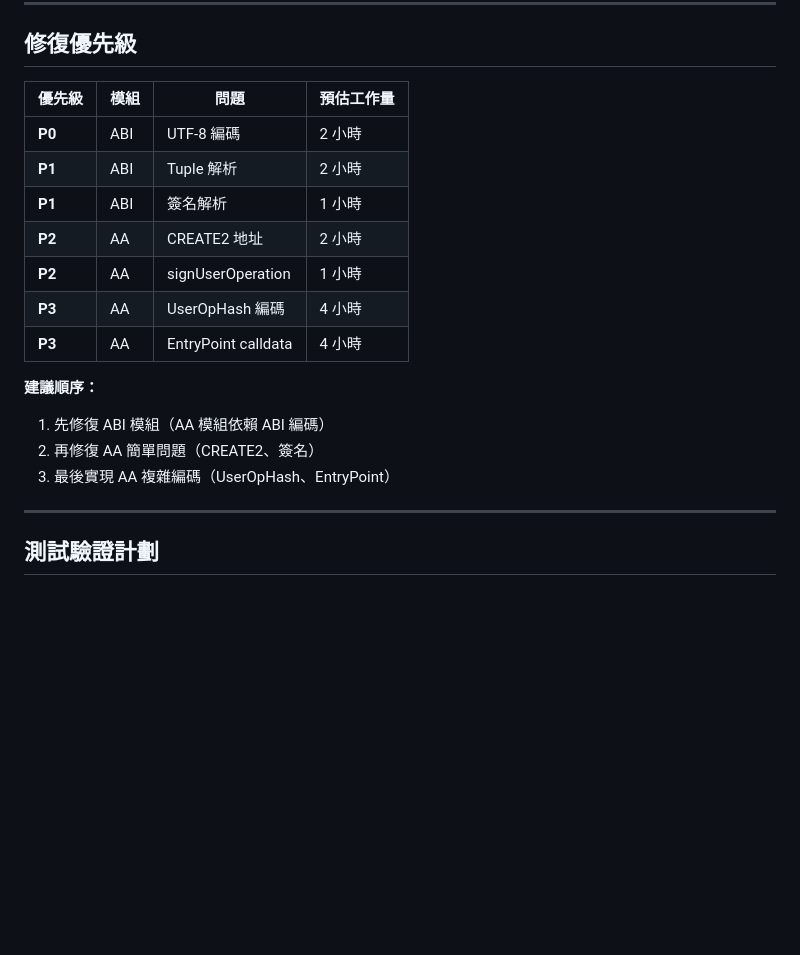
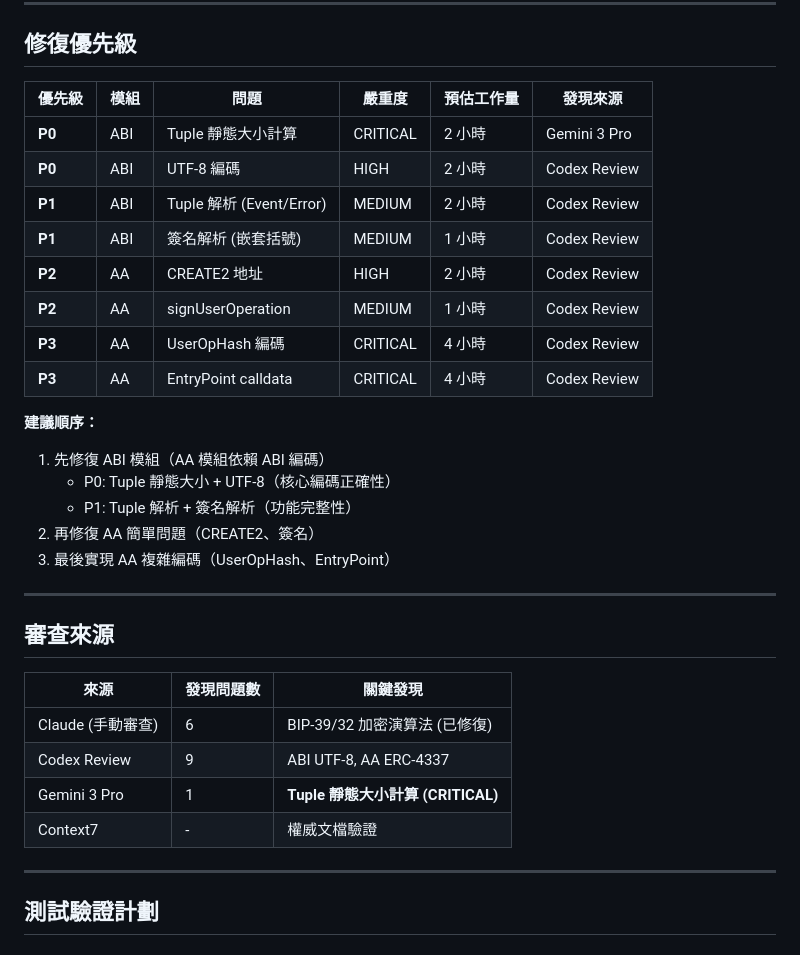
Before and after one commit to ImL1s/dart_web3, a Markdown page: dart_web3/docs/FIX_PLAN.md, the part around one of its changes. Rendered like a GitHub page; blank space fills up the shorter version.

```diff
--- a/dart_web3/docs/FIX_PLAN.md
+++ b/dart_web3/docs/FIX_PLAN.md
@@ -313,20 +361,34 @@ Future<Uint8List> signHash(String hash) async {
 
 ## 修復優先級
 
-| 優先級 | 模組 | 問題 | 預估工作量 |
-|--------|------|------|------------|
-| **P0** | ABI | UTF-8 編碼 | 2 小時 |
-| **P1** | ABI | Tuple 解析 | 2 小時 |
-| **P1** | ABI | 簽名解析 | 1 小時 |
-| **P2** | AA | CREATE2 地址 | 2 小時 |
-| **P2** | AA | signUserOperation | 1 小時 |
-| **P3** | AA | UserOpHash 編碼 | 4 小時 |
-| **P3** | AA | EntryPoint calldata | 4 小時 |
+| 優先級 | 模組 | 問題 | 嚴重度 | 預估工作量 | 發現來源 |
+|--------|------|------|--------|------------|----------|
+| **P0** | ABI | Tuple 靜態大小計算 | CRITICAL | 2 小時 | Gemini 3 Pro |
+| **P0** | ABI | UTF-8 編碼 | HIGH | 2 小時 | Codex Review |
+| **P1** | ABI | Tuple 解析 (Event/Error) | MEDIUM | 2 小時 | Codex Review |
+| **P1** | ABI | 簽名解析 (嵌套括號) | MEDIUM | 1 小時 | Codex Review |
+| **P2** | AA | CREATE2 地址 | HIGH | 2 小時 | Codex Review |
+| **P2** | AA | signUserOperation | MEDIUM | 1 小時 | Codex Review |
+| **P3** | AA | UserOpHash 編碼 | CRITICAL | 4 小時 | Codex Review |
+| **P3** | AA | EntryPoint calldata | CRITICAL | 4 小時 | Codex Review |
 
 **建議順序：**
 1. 先修復 ABI 模組（AA 模組依賴 ABI 編碼）
+   - P0: Tuple 靜態大小 + UTF-8（核心編碼正確性）
+   - P1: Tuple 解析 + 簽名解析（功能完整性）
 2. 再修復 AA 簡單問題（CREATE2、簽名）
 3. 最後實現 AA 複雜編碼（UserOpHash、EntryPoint）
+
+---
+
+## 審查來源
+
+| 來源 | 發現問題數 | 關鍵發現 |
+|------|------------|----------|
+| Claude (手動審查) | 6 | BIP-39/32 加密演算法 (已修復) |
+| Codex Review | 9 | ABI UTF-8, AA ERC-4337 |
+| Gemini 3 Pro | 1 | **Tuple 靜態大小計算 (CRITICAL)** |
+| Context7 | - | 權威文檔驗證 |
 
 ---
 
```
Also changed, not shown: other parts of dart_web3/docs/FIX_PLAN.md (+48 -0 lines).
